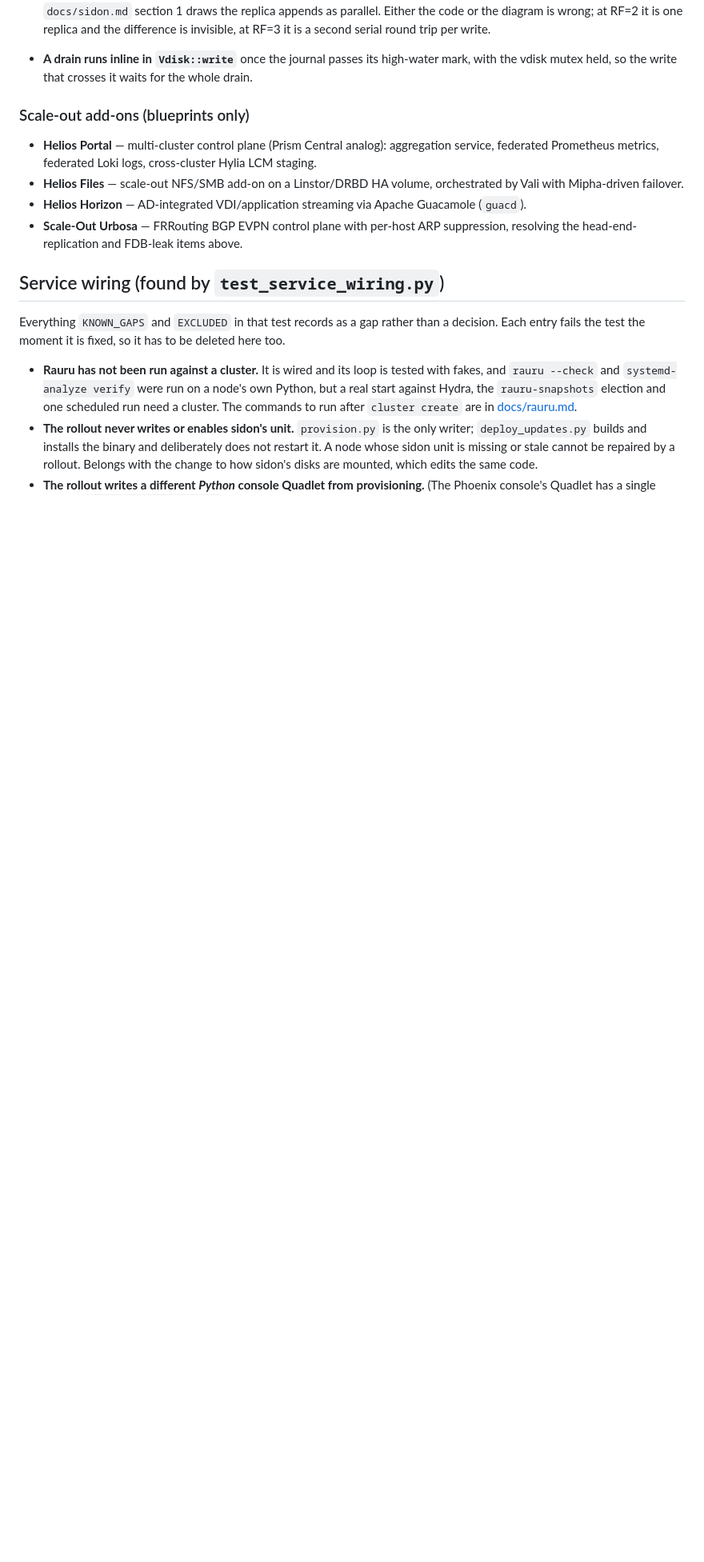
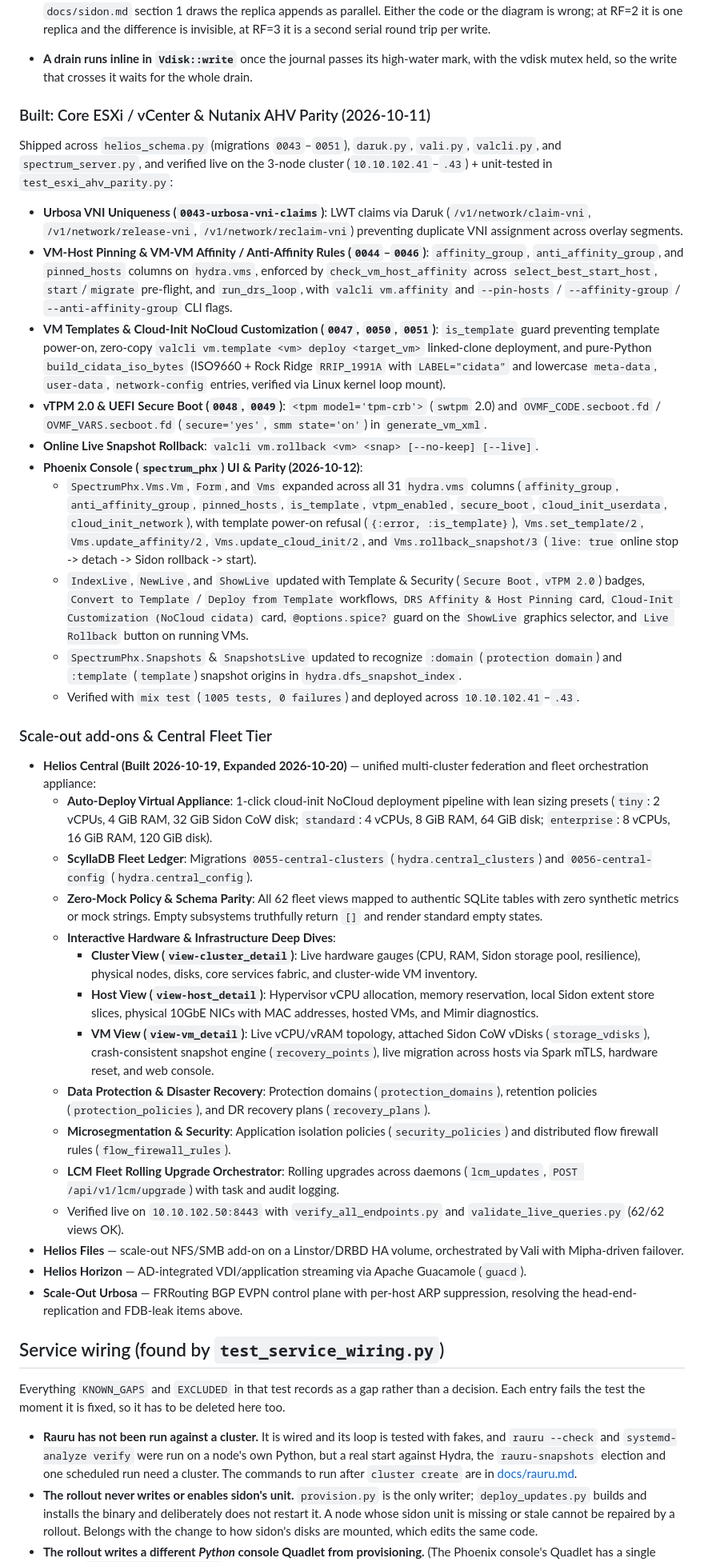
Before and after one commit to AuroraRyunix/Helios-HCI, a Markdown page: TODO.md, the part around one of its changes. Shown at 80% size. Drawn GitHub-style; blank space fills up the shorter version.

Commit message:
Update TODO roadmap with Helios Central full feature parity and zero-mock verification

```diff
--- a/TODO.md
+++ b/TODO.md
@@ -1514,10 +1505,49 @@ as data* by DRBD and refused with EIO by Sidon.
 * **A drain runs inline in `Vdisk::write`** once the journal passes its high-water mark, with
   the vdisk mutex held, so the write that crosses it waits for the whole drain.
 
-### Scale-out add-ons (blueprints only)
-
-* **Helios Portal** — multi-cluster control plane (Prism Central analog): aggregation service, federated
-  Prometheus metrics, federated Loki logs, cross-cluster Hylia LCM staging.
+### Built: Core ESXi / vCenter & Nutanix AHV Parity (2026-10-11)
+
+Shipped across `helios_schema.py` (migrations `0043`–`0051`), `daruk.py`, `vali.py`, `valcli.py`,
+and `spectrum_server.py`, and verified live on the 3-node cluster (`10.10.102.41`–`.43`) +
+unit-tested in `test_esxi_ahv_parity.py`:
+
+* **Urbosa VNI Uniqueness (`0043-urbosa-vni-claims`)**: LWT claims via Daruk
+  (`/v1/network/claim-vni`, `/v1/network/release-vni`, `/v1/network/reclaim-vni`) preventing
+  duplicate VNI assignment across overlay segments.
+* **VM-Host Pinning & VM-VM Affinity / Anti-Affinity Rules (`0044`–`0046`)**: `affinity_group`,
+  `anti_affinity_group`, and `pinned_hosts` columns on `hydra.vms`, enforced by
+  `check_vm_host_affinity` across `select_best_start_host`, `start`/`migrate` pre-flight, and
+  `run_drs_loop`, with `valcli vm.affinity` and `--pin-hosts` / `--affinity-group` /
+  `--anti-affinity-group` CLI flags.
+* **VM Templates & Cloud-Init NoCloud Customization (`0047`, `0050`, `0051`)**: `is_template`
+  guard preventing template power-on, zero-copy `valcli vm.template <vm> deploy <target_vm>`
+  linked-clone deployment, and pure-Python `build_cidata_iso_bytes` (ISO9660 + Rock Ridge
+  `RRIP_1991A` with `LABEL="cidata"` and lowercase `meta-data`, `user-data`, `network-config`
+  entries, verified via Linux kernel loop mount).
+* **vTPM 2.0 & UEFI Secure Boot (`0048`, `0049`)**: `<tpm model='tpm-crb'>` (`swtpm` 2.0) and
+  `OVMF_CODE.secboot.fd` / `OVMF_VARS.secboot.fd` (`secure='yes'`, `smm state='on'`) in
+  `generate_vm_xml`.
+* **Online Live Snapshot Rollback**: `valcli vm.rollback <vm> <snap> [--no-keep] [--live]`.
+* **Phoenix Console (`spectrum_phx`) UI & Parity (2026-10-12)**:
+  * `SpectrumPhx.Vms.Vm`, `Form`, and `Vms` expanded across all 31 `hydra.vms` columns (`affinity_group`, `anti_affinity_group`, `pinned_hosts`, `is_template`, `vtpm_enabled`, `secure_boot`, `cloud_init_userdata`, `cloud_init_network`), with template power-on refusal (`{:error, :is_template}`), `Vms.set_template/2`, `Vms.update_affinity/2`, `Vms.update_cloud_init/2`, and `Vms.rollback_snapshot/3` (`live: true` online stop -> detach -> Sidon rollback -> start).
+  * `IndexLive`, `NewLive`, and `ShowLive` updated with Template & Security (`Secure Boot`, `vTPM 2.0`) badges, `Convert to Template` / `Deploy from Template` workflows, `DRS Affinity & Host Pinning` card, `Cloud-Init Customization (NoCloud cidata)` card, `@options.spice?` guard on the `ShowLive` graphics selector, and `Live Rollback` button on running VMs.
+  * `SpectrumPhx.Snapshots` & `SnapshotsLive` updated to recognize `:domain` (`protection domain`) and `:template` (`template`) snapshot origins in `hydra.dfs_snapshot_index`.
+  * Verified with `mix test` (`1005 tests, 0 failures`) and deployed across `10.10.102.41`–`.43`.
+
+### Scale-out add-ons & Central Fleet Tier
+
+* **Helios Central (Built 2026-10-19, Expanded 2026-10-20)** — unified multi-cluster federation and fleet orchestration appliance:
+  - **Auto-Deploy Virtual Appliance**: 1-click cloud-init NoCloud deployment pipeline with lean sizing presets (`tiny`: 2 vCPUs, 4 GiB RAM, 32 GiB Sidon CoW disk; `standard`: 4 vCPUs, 8 GiB RAM, 64 GiB disk; `enterprise`: 8 vCPUs, 16 GiB RAM, 120 GiB disk).
+  - **ScyllaDB Fleet Ledger**: Migrations `0055-central-clusters` (`hydra.central_clusters`) and `0056-central-config` (`hydra.central_config`).
+  - **Zero-Mock Policy & Schema Parity**: All 62 fleet views mapped to authentic SQLite tables with zero synthetic metrics or mock strings. Empty subsystems truthfully return `[]` and render standard empty states.
+  - **Interactive Hardware & Infrastructure Deep Dives**:
+    - **Cluster View (`view-cluster_detail`)**: Live hardware gauges (CPU, RAM, Sidon storage pool, resilience), physical nodes, disks, core services fabric, and cluster-wide VM inventory.
+    - **Host View (`view-host_detail`)**: Hypervisor vCPU allocation, memory reservation, local Sidon extent store slices, physical 10GbE NICs with MAC addresses, hosted VMs, and Mimir diagnostics.
+    - **VM View (`view-vm_detail`)**: Live vCPU/vRAM topology, attached Sidon CoW vDisks (`storage_vdisks`), crash-consistent snapshot engine (`recovery_points`), live migration across hosts via Spark mTLS, hardware reset, and web console.
+  - **Data Protection & Disaster Recovery**: Protection domains (`protection_domains`), retention policies (`protection_policies`), and DR recovery plans (`recovery_plans`).
+  - **Microsegmentation & Security**: Application isolation policies (`security_policies`) and distributed flow firewall rules (`flow_firewall_rules`).
+  - **LCM Fleet Rolling Upgrade Orchestrator**: Rolling upgrades across daemons (`lcm_updates`, `POST /api/v1/lcm/upgrade`) with task and audit logging.
+  - Verified live on `10.10.102.50:8443` with `verify_all_endpoints.py` and `validate_live_queries.py` (62/62 views OK).
 * **Helios Files** — scale-out NFS/SMB add-on on a Linstor/DRBD HA volume, orchestrated by Vali with
   Mipha-driven failover.
 * **Helios Horizon** — AD-integrated VDI/application streaming via Apache Guacamole (`guacd`).
```
Also changed, not shown: other parts of TODO.md (+40 -49 lines).
